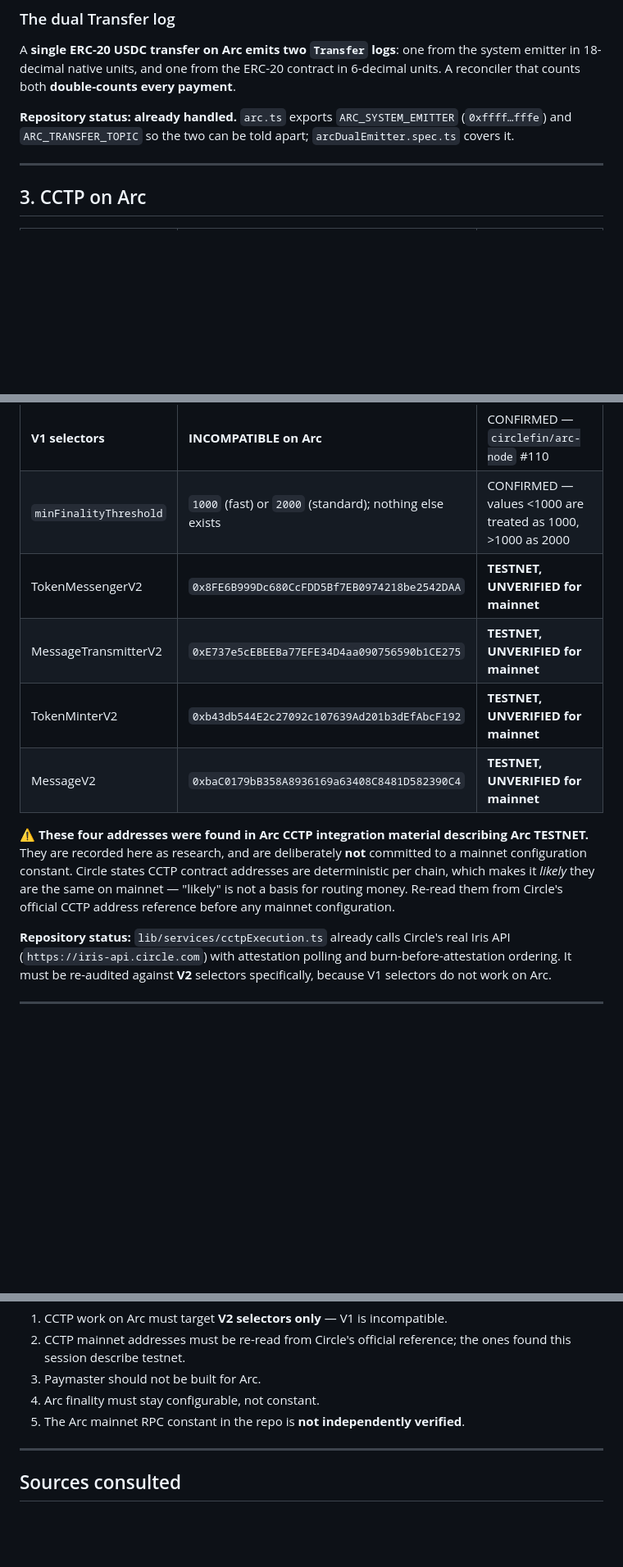
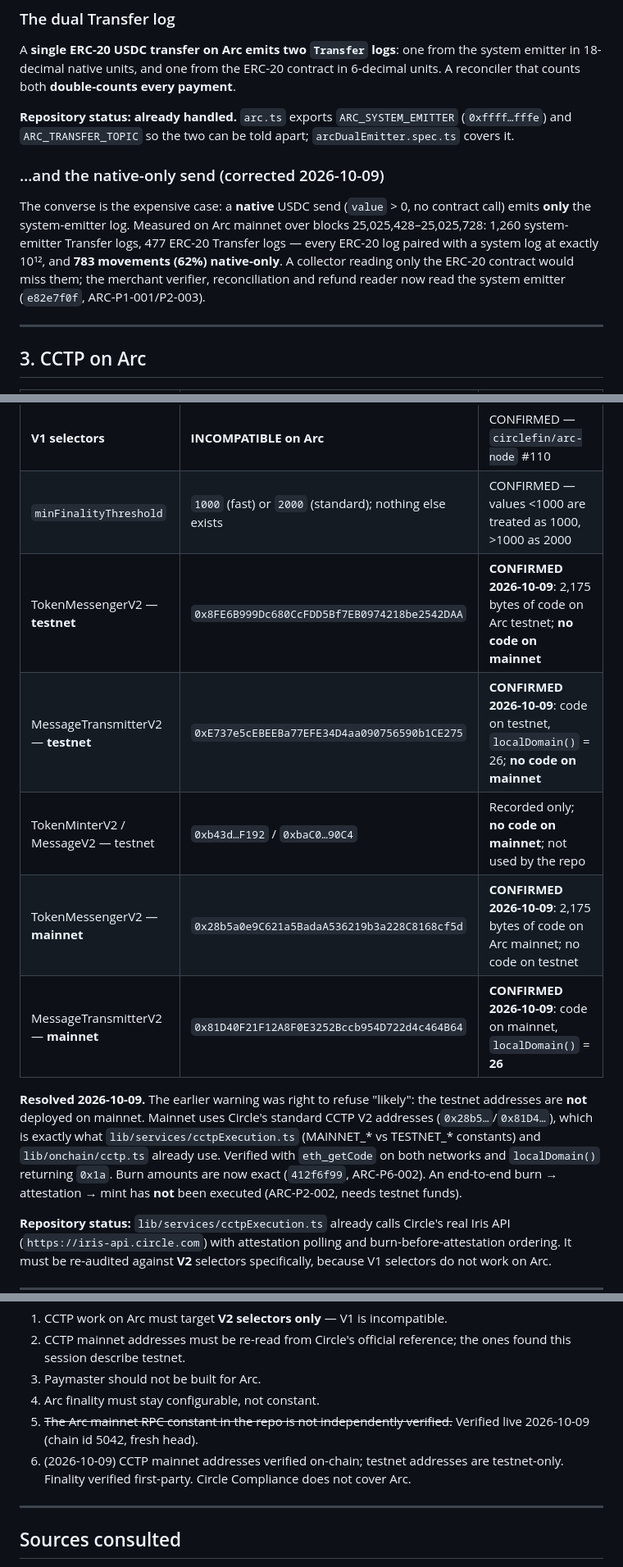
Before and after one commit to FurlPay/furlpay, a Markdown page: docs/arc/ARC_DEPENDENCIES.md, 3 parts joined by grey strips. Shown at 82% size. Drawn GitHub-style; blank space fills up the shorter version.

```diff
--- a/docs/arc/ARC_DEPENDENCIES.md
+++ b/docs/arc/ARC_DEPENDENCIES.md
@@ -65,6 +70,16 @@ system emitter in 18-decimal native units, and one from the ERC-20 contract in
 (`0xffff…fffe`) and `ARC_TRANSFER_TOPIC` so the two can be told apart;
 `arcDualEmitter.spec.ts` covers it.
 
+### …and the native-only send (corrected 2026-10-09)
+
+The converse is the expensive case: a **native** USDC send (`value` > 0, no
+contract call) emits **only** the system-emitter log. Measured on Arc mainnet
+over blocks 25,025,428–25,025,728: 1,260 system-emitter Transfer logs, 477
+ERC-20 Transfer logs — every ERC-20 log paired with a system log at exactly
+10¹², and **783 movements (62%) native-only**. A collector reading only the
+ERC-20 contract would miss them; the merchant verifier, reconciliation and
+refund reader now read the system emitter (`e82e7f0f`, ARC-P1-001/P2-003).
+
 ---
 
 ## 3. CCTP on Arc
@@ -75,17 +90,20 @@ system emitter in 18-decimal native units, and one from the ERC-20 contract in
 | CCTP version on Arc | **V2 only** | CONFIRMED |
 | **V1 selectors** | **INCOMPATIBLE on Arc** | CONFIRMED — `circlefin/arc-node` #110 |
 | `minFinalityThreshold` | `1000` (fast) or `2000` (standard); nothing else exists | CONFIRMED — values <1000 are treated as 1000, >1000 as 2000 |
-| TokenMessengerV2 | `0x8FE6B999Dc680CcFDD5Bf7EB0974218be2542DAA` | **TESTNET, UNVERIFIED for mainnet** |
-| MessageTransmitterV2 | `0xE737e5cEBEEBa77EFE34D4aa090756590b1CE275` | **TESTNET, UNVERIFIED for mainnet** |
-| TokenMinterV2 | `0xb43db544E2c27092c107639Ad201b3dEfAbcF192` | **TESTNET, UNVERIFIED for mainnet** |
-| MessageV2 | `0xbaC0179bB358A8936169a63408C8481D582390C4` | **TESTNET, UNVERIFIED for mainnet** |
+| TokenMessengerV2 — **testnet** | `0x8FE6B999Dc680CcFDD5Bf7EB0974218be2542DAA` | **CONFIRMED 2026-10-09**: 2,175 bytes of code on Arc testnet; **no code on mainnet** |
+| MessageTransmitterV2 — **testnet** | `0xE737e5cEBEEBa77EFE34D4aa090756590b1CE275` | **CONFIRMED 2026-10-09**: code on testnet, `localDomain()` = 26; **no code on mainnet** |
+| TokenMinterV2 / MessageV2 — testnet | `0xb43d…F192` / `0xbaC0…90C4` | Recorded only; **no code on mainnet**; not used by the repo |
+| TokenMessengerV2 — **mainnet** | `0x28b5a0e9C621a5BadaA536219b3a228C8168cf5d` | **CONFIRMED 2026-10-09**: 2,175 bytes of code on Arc mainnet; no code on testnet |
+| MessageTransmitterV2 — **mainnet** | `0x81D40F21F12A8F0E3252Bccb954D722d4c464B64` | **CONFIRMED 2026-10-09**: code on mainnet, `localDomain()` = **26** |
 
-⚠️ **These four addresses were found in Arc CCTP integration material describing
-Arc TESTNET.** They are recorded here as research, and are deliberately **not**
-committed to a mainnet configuration constant. Circle states CCTP contract
-addresses are deterministic per chain, which makes it *likely* they are the same
-on mainnet — "likely" is not a basis for routing money. Re-read them from
-Circle's official CCTP address reference before any mainnet configuration.
+**Resolved 2026-10-09.** The earlier warning was right to refuse "likely": the
+testnet addresses are **not** deployed on mainnet. Mainnet uses Circle's
+standard CCTP V2 addresses (`0x28b5…`/`0x81D4…`), which is exactly what
+`lib/services/cctpExecution.ts` (MAINNET_* vs TESTNET_* constants) and
+`lib/onchain/cctp.ts` already use. Verified with `eth_getCode` on both networks
+and `localDomain()` returning `0x1a`. Burn amounts are now exact (`412f6f99`,
+ARC-P6-002). An end-to-end burn → attestation → mint has **not** been executed
+(ARC-P2-002, needs testnet funds).
 
 **Repository status:** `lib/services/cctpExecution.ts` already calls Circle's
 real Iris API (`https://iris-api.circle.com`) with attestation polling and
@@ -154,7 +180,11 @@ What it *did* establish:
    ones found this session describe testnet.
 3. Paymaster should not be built for Arc.
 4. Arc finality must stay configurable, not constant.
-5. The Arc mainnet RPC constant in the repo is **not independently verified**.
+5. ~~The Arc mainnet RPC constant in the repo is not independently verified.~~
+   Verified live 2026-10-09 (chain id 5042, fresh head).
+6. (2026-10-09) CCTP mainnet addresses verified on-chain; testnet addresses
+   are testnet-only. Finality verified first-party. Circle Compliance does not
+   cover Arc.
 
 ---
 
```
Also changed, not shown: other parts of docs/arc/ARC_DEPENDENCIES.md (+15 -2 lines), docs/arc/ARC_PRODUCTION_ACTIVATION.md (+37 -27 lines), docs/arc/PRODUCTION_REQUIREMENTS.md (+18 -7 lines).
